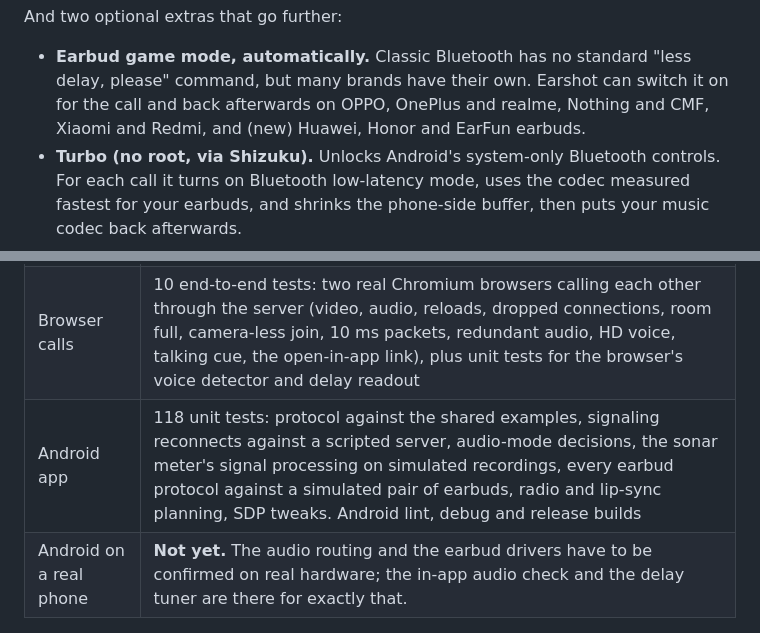
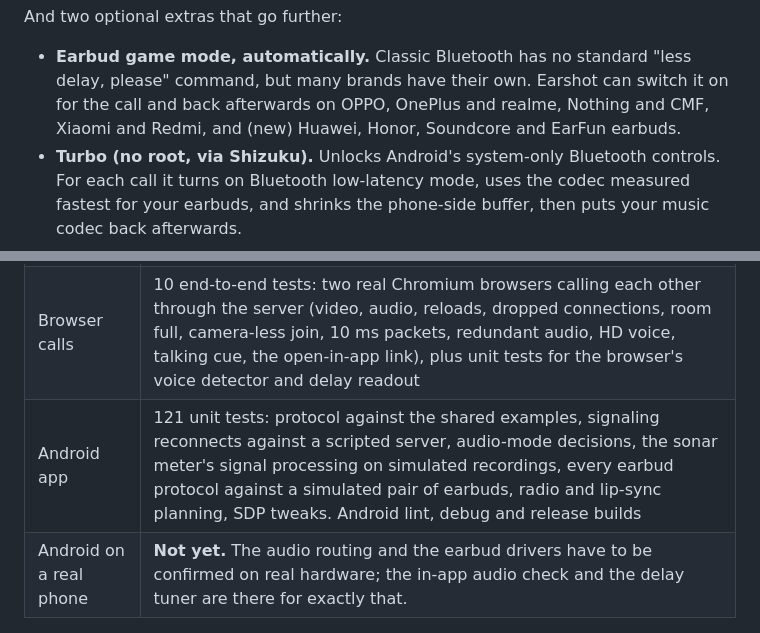
Before and after one commit to Nomskis/Bluetooth, a Markdown page: README.md, 2 parts joined by grey strips. GitHub-like rendering.

Commit message:
Docs: Soundcore joins the earbud game-mode list
Co-Authored-By: Claude Opus 5.5 <noreply@anthropic.com>
Claude-Session: https://claude.ai/code/session_01KuUL6VUCV3U4AtKAjM7Tj3

```diff
--- a/README.md
+++ b/README.md
@@ -71,7 +71,7 @@ And two optional extras that go further:
 - **Earbud game mode, automatically.** Classic Bluetooth has no standard
   "less delay, please" command, but many brands have their own. Earshot can
   switch it on for the call and back afterwards on OPPO, OnePlus and realme,
-  Nothing and CMF, Xiaomi and Redmi, and (new) Huawei, Honor and EarFun earbuds.
+  Nothing and CMF, Xiaomi and Redmi, and (new) Huawei, Honor, Soundcore and EarFun earbuds.
 - **Turbo (no root, via Shizuku).** Unlocks Android's system-only Bluetooth
   controls. For each call it turns on Bluetooth low-latency mode, uses the
   codec measured fastest for your earbuds, and shrinks the phone-side buffer,
@@ -161,7 +161,7 @@ network switches, browser and Android clients.
 | --- | --- |
 | Server | 33 unit and integration tests, including the browser client's voice detector, delay readout and SDP tweaks |
 | Browser calls | 10 end-to-end tests: two real Chromium browsers calling each other through the server (video, audio, reloads, dropped connections, room full, camera-less join, 10 ms packets, redundant audio, HD voice, talking cue, the open-in-app link), plus unit tests for the browser's voice detector and delay readout |
-| Android app | 118 unit tests: protocol against the shared examples, signaling reconnects against a scripted server, audio-mode decisions, the sonar meter's signal processing on simulated recordings, every earbud protocol against a simulated pair of earbuds, radio and lip-sync planning, SDP tweaks. Android lint, debug and release builds |
+| Android app | 121 unit tests: protocol against the shared examples, signaling reconnects against a scripted server, audio-mode decisions, the sonar meter's signal processing on simulated recordings, every earbud protocol against a simulated pair of earbuds, radio and lip-sync planning, SDP tweaks. Android lint, debug and release builds |
 | Android on a real phone | **Not yet.** The audio routing and the earbud drivers have to be confirmed on real hardware; the in-app audio check and the delay tuner are there for exactly that. |
 
 ## Trade-offs to know about
```
Also changed, not shown: docs/how-it-works.md (+1 -1 lines), docs/research/latency.md (+2 -0 lines).
